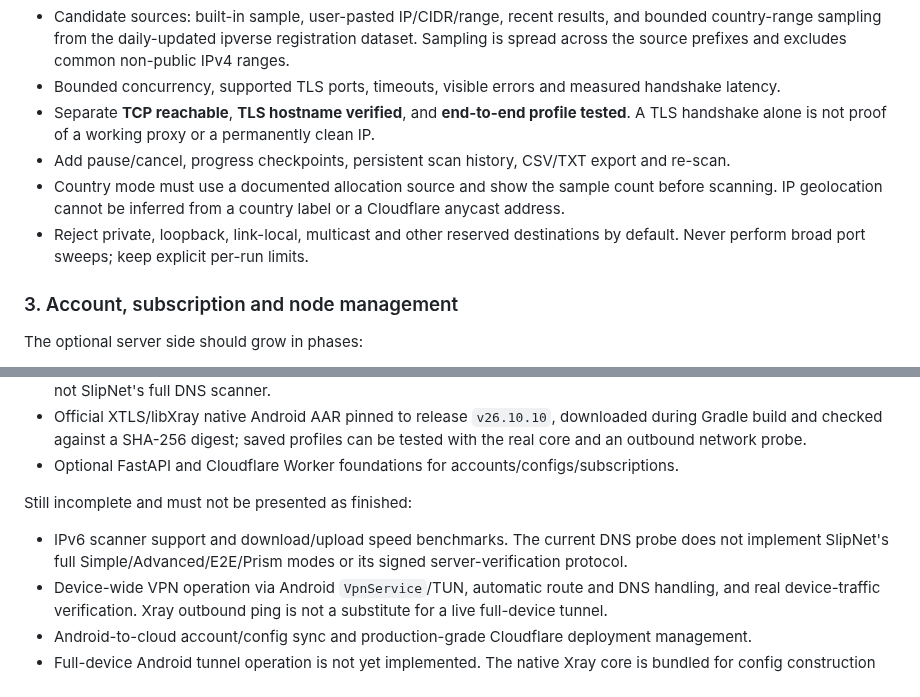
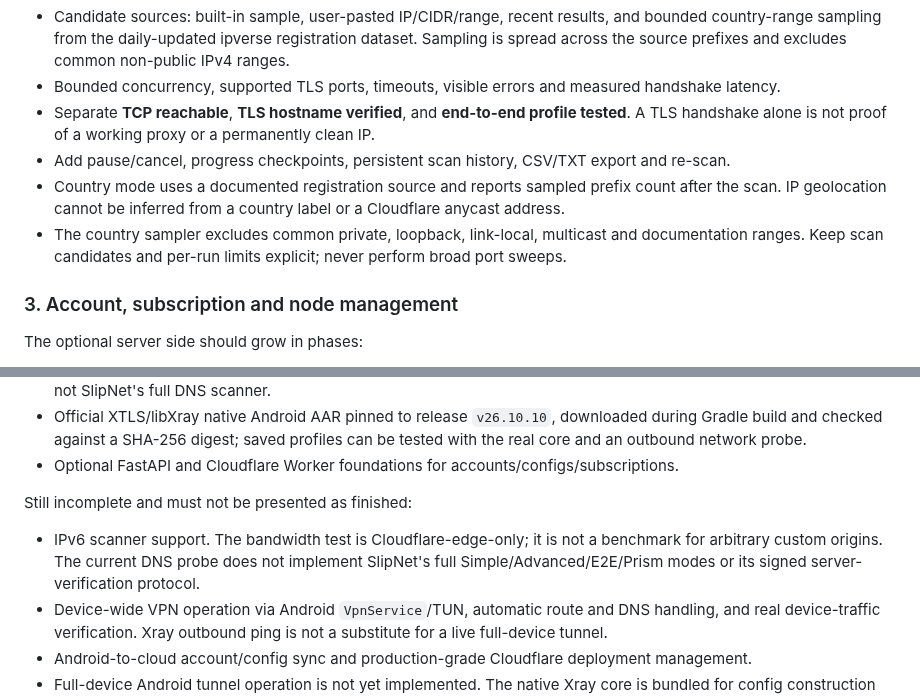
Before and after one commit to AMINOPY/SPD-C, a Markdown page: docs/spider-zeus-feature-scope.md, 2 parts joined by grey strips. Rendered like a GitHub page.

Commit message:
Update scanner scope for history and bandwidth testing

```diff
--- a/docs/spider-zeus-feature-scope.md
+++ b/docs/spider-zeus-feature-scope.md
@@ -29,8 +29,8 @@ Inspired by SpiderPanel's scanner workflow and Zeus's integrated scanner, but im
 - Bounded concurrency, supported TLS ports, timeouts, visible errors and measured handshake latency.
 - Separate **TCP reachable**, **TLS hostname verified**, and **end-to-end profile tested**. A TLS handshake alone is not proof of a working proxy or a permanently clean IP.
 - Add pause/cancel, progress checkpoints, persistent scan history, CSV/TXT export and re-scan.
-- Country mode must use a documented allocation source and show the sample count before scanning. IP geolocation cannot be inferred from a country label or a Cloudflare anycast address.
-- Reject private, loopback, link-local, multicast and other reserved destinations by default. Never perform broad port sweeps; keep explicit per-run limits.
+- Country mode uses a documented registration source and reports sampled prefix count after the scan. IP geolocation cannot be inferred from a country label or a Cloudflare anycast address.
+- The country sampler excludes common private, loopback, link-local, multicast and documentation ranges. Keep scan candidates and per-run limits explicit; never perform broad port sweeps.
 
 ### 3. Account, subscription and node management
 
@@ -63,7 +63,7 @@ Already present on the development branch:
 - Optional FastAPI and Cloudflare Worker foundations for accounts/configs/subscriptions.
 
 Still incomplete and must not be presented as finished:
-- IPv6 scanner support and download/upload speed benchmarks. The current DNS probe does not implement SlipNet's full Simple/Advanced/E2E/Prism modes or its signed server-verification protocol.
+- IPv6 scanner support. The bandwidth test is Cloudflare-edge-only; it is not a benchmark for arbitrary custom origins. The current DNS probe does not implement SlipNet's full Simple/Advanced/E2E/Prism modes or its signed server-verification protocol.
 - Device-wide VPN operation via Android `VpnService`/TUN, automatic route and DNS handling, and real device-traffic verification. Xray outbound ping is not a substitute for a live full-device tunnel.
 - Android-to-cloud account/config sync and production-grade Cloudflare deployment management.
 - Full-device Android tunnel operation is not yet implemented. The native Xray core is bundled for config construction and outbound connectivity tests, but `VpnService`/TUN routing, runtime lifecycle UI, and device traffic verification remain unfinished. Trusted server-side quota enforcement and tested automatic endpoint failover also remain unfinished.
```
